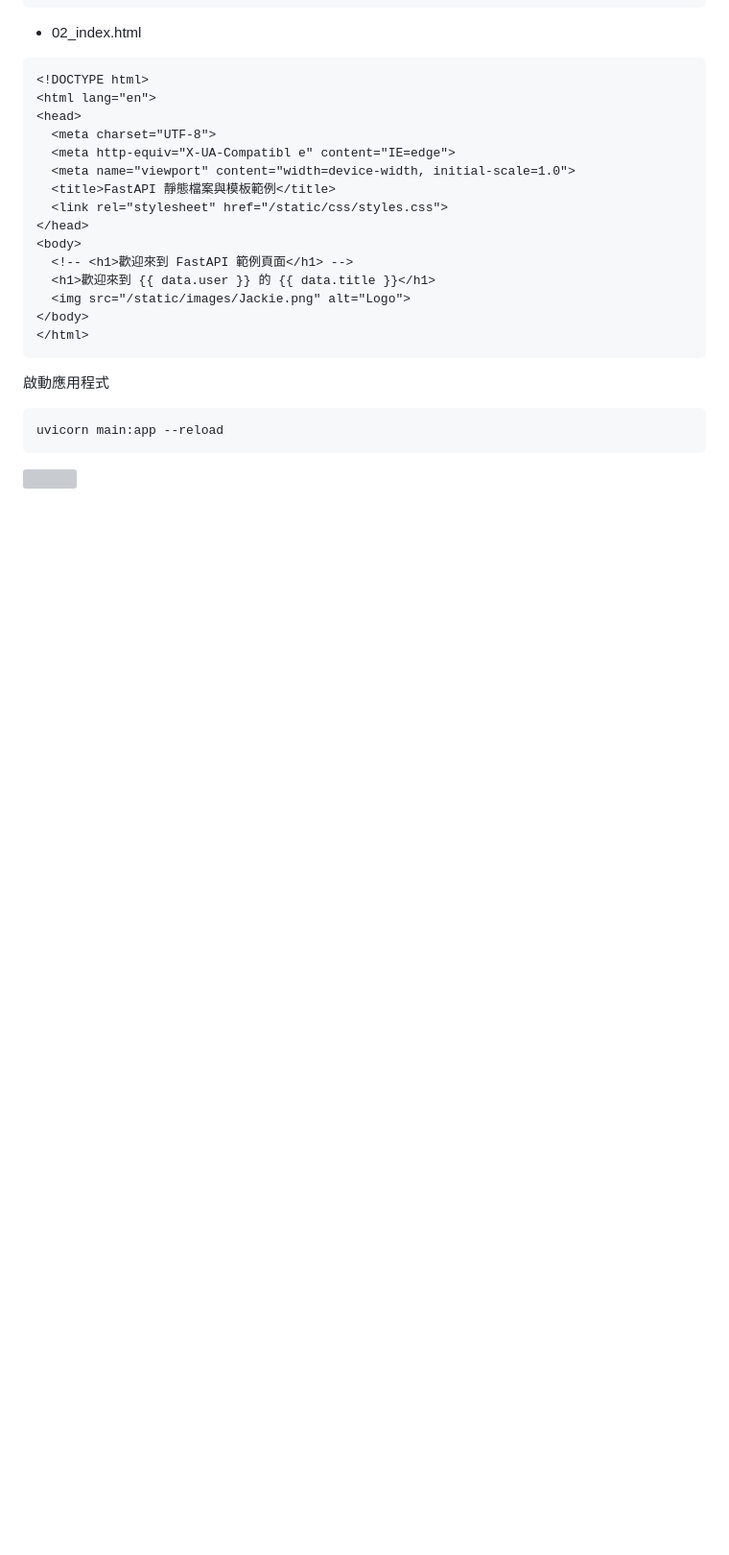
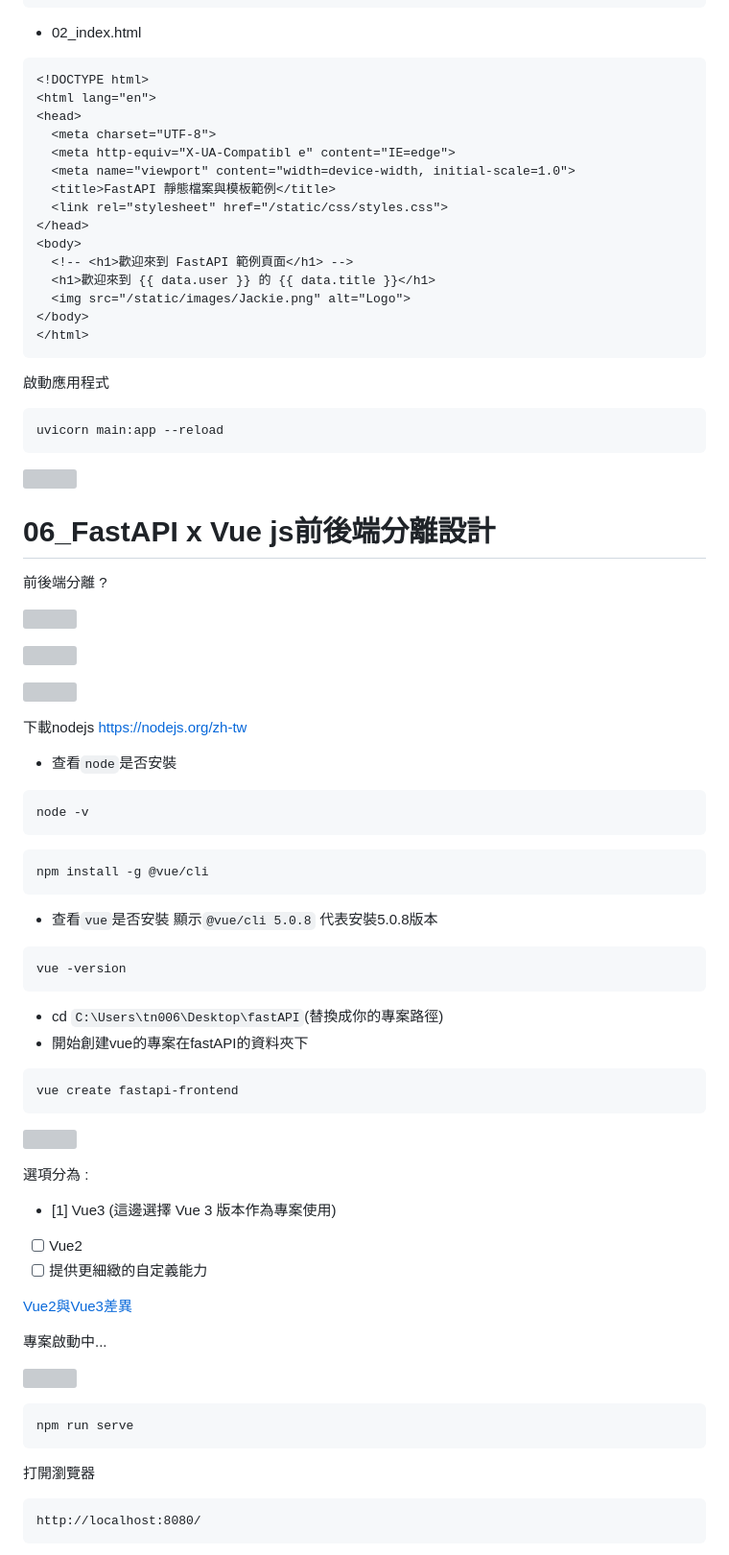
Before and after one commit to tn00627974/fastAPI_tutorial, a Markdown page: README.md, the part around the change printed below. Shown: that part at 96% size. GitHub-like rendering; blank space fills up the shorter version; grey boxes are pictures that could not be loaded.

````diff
--- a/README.md
+++ b/README.md
@@ -352,3 +352,69 @@ uvicorn main:app --reload
 ```
 
 ![](https://i.imgur.com/tp4cpfS.png)
+
+
+# 06_FastAPI x Vue js前後端分離設計
+
+前後端分離 ?
+
+
+![](https://i.imgur.com/BwP0lzR.png)
+
+
+![](https://i.imgur.com/bVVKFxT.png)
+
+
+![](https://i.imgur.com/UaYsawX.png)
+
+下載nodejs
+https://nodejs.org/zh-tw
+
+- 查看`node`是否安裝
+```cmd
+node -v
+```
+
+```cmd
+npm install -g @vue/cli
+```
+
+- 查看`vue`是否安裝
+	顯示`@vue/cli 5.0.8`
+	代表安裝5.0.8版本
+
+```cmd
+vue -version
+```
+
+- cd `C:\Users\tn006\Desktop\fastAPI`(替換成你的專案路徑)
+- 開始創建vue的專案在fastAPI的資料夾下
+
+```cmd
+vue create fastapi-frontend
+```
+
+![](https://i.imgur.com/sSprRpg.png)
+
+選項分為 :
+- [1] Vue3 (這邊選擇 Vue 3 版本作為專案使用)
+- [ ] Vue2
+- [ ] 提供更細緻的自定義能力
+
+[Vue2與Vue3差異](https://hackmd.io/@grayshine/BJ6gbNV8F/%2FQvsOBO9QQPGTqaYO0Cj4TQ)
+
+專案啟動中...
+
+![](https://i.imgur.com/7TLRSqw.png)
+
+
+```cmd
+npm run serve
+```
+
+打開瀏覽器
+
+```
+http://localhost:8080/
+```
+
````
Also changed, not shown: other parts of README.md (+200 -0 lines).
